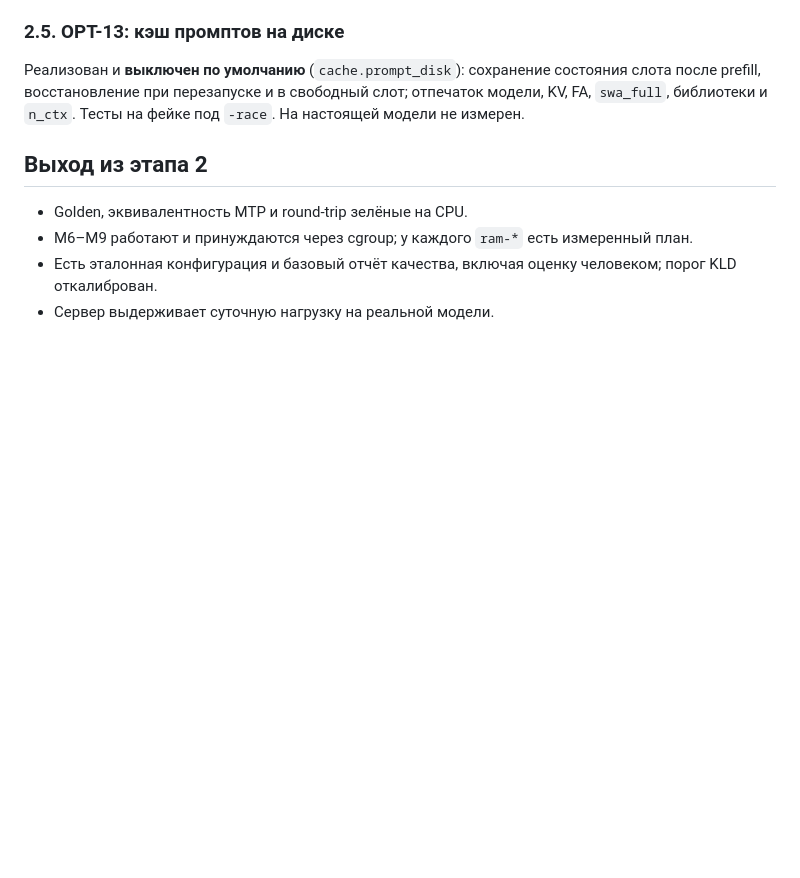
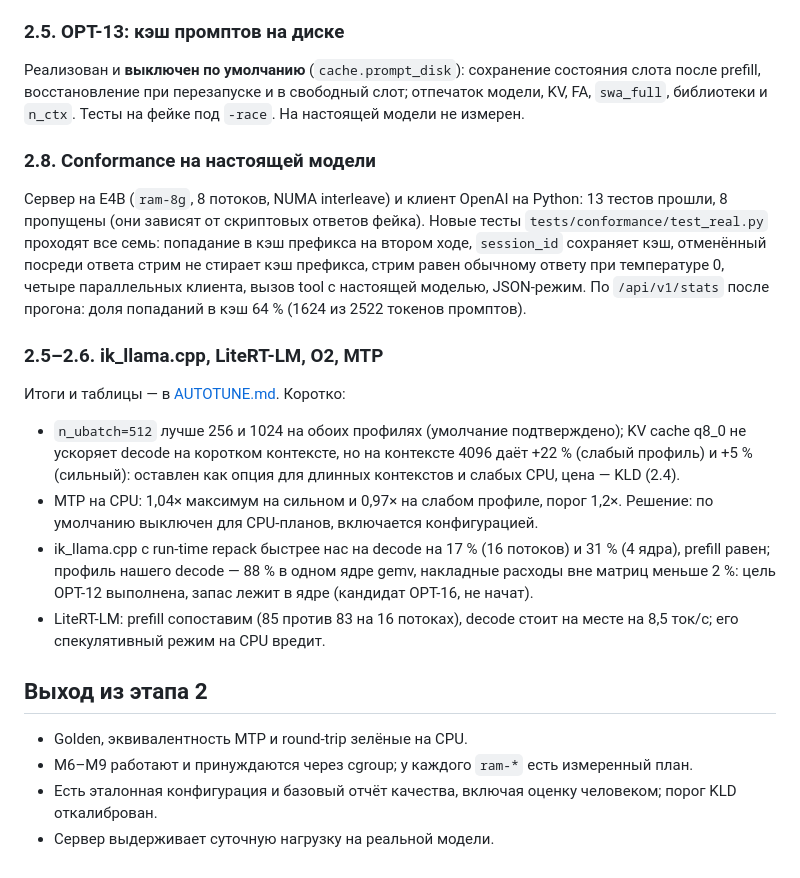
Before and after one commit to usunrise88/NanoLLM, a Markdown page: docs/STAGE2.md, the part around the change. Rendered like a GitHub page; blank space fills up the shorter version.

Commit message:
docs: conformance on the real model, O2/MTP/ik_llama.cpp/LiteRT-LM summary
Co-Authored-By: Claude Sonnet 5.5 <noreply@anthropic.com>
Claude-Session: https://claude.ai/code/session_016K5ncdXwbTiYva1v98ZZND

```diff
--- a/docs/STAGE2.md
+++ b/docs/STAGE2.md
@@ -393,6 +393,33 @@ batch-запросов (30 с) в планировщике добавлено. `
 слот; отпечаток модели, KV, FA, `swa_full`, библиотеки и `n_ctx`. Тесты на
 фейке под `-race`. На настоящей модели не измерен.
 
+### 2.8. Conformance на настоящей модели
+
+Сервер на E4B (`ram-8g`, 8 потоков, NUMA interleave) и клиент OpenAI на Python:
+13 тестов прошли, 8 пропущены (они зависят от скриптовых ответов фейка).
+Новые тесты `tests/conformance/test_real.py` проходят все семь: попадание в кэш
+префикса на втором ходе, `session_id` сохраняет кэш, отменённый посреди ответа
+стрим не стирает кэш префикса, стрим равен обычному ответу при температуре 0,
+четыре параллельных клиента, вызов tool с настоящей моделью, JSON-режим.
+По `/api/v1/stats` после прогона: доля попаданий в кэш 64 % (1624 из 2522
+токенов промптов).
+
+### 2.5–2.6. ik_llama.cpp, LiteRT-LM, O2, MTP
+
+Итоги и таблицы — в [AUTOTUNE.md](AUTOTUNE.md). Коротко:
+- `n_ubatch=512` лучше 256 и 1024 на обоих профилях (умолчание подтверждено);
+  KV cache q8_0 не ускоряет decode на коротком контексте, но на контексте 4096
+  даёт +22 % (слабый профиль) и +5 % (сильный): оставлен как опция для длинных
+  контекстов и слабых CPU, цена — KLD (2.4).
+- MTP на CPU: 1,04× максимум на сильном и 0,97× на слабом профиле, порог 1,2×.
+  Решение: по умолчанию выключен для CPU-планов, включается конфигурацией.
+- ik_llama.cpp с run-time repack быстрее нас на decode на 17 % (16 потоков) и
+  31 % (4 ядра), prefill равен; профиль нашего decode — 88 % в одном ядре gemv,
+  накладные расходы вне матриц меньше 2 %: цель OPT-12 выполнена, запас лежит в
+  ядре (кандидат OPT-16, не начат).
+- LiteRT-LM: prefill сопоставим (85 против 83 на 16 потоках), decode стоит на
+  месте на 8,5 ток/с; его спекулятивный режим на CPU вредит.
+
 ## Выход из этапа 2
 
 - Golden, эквивалентность MTP и round-trip зелёные на CPU.
```
